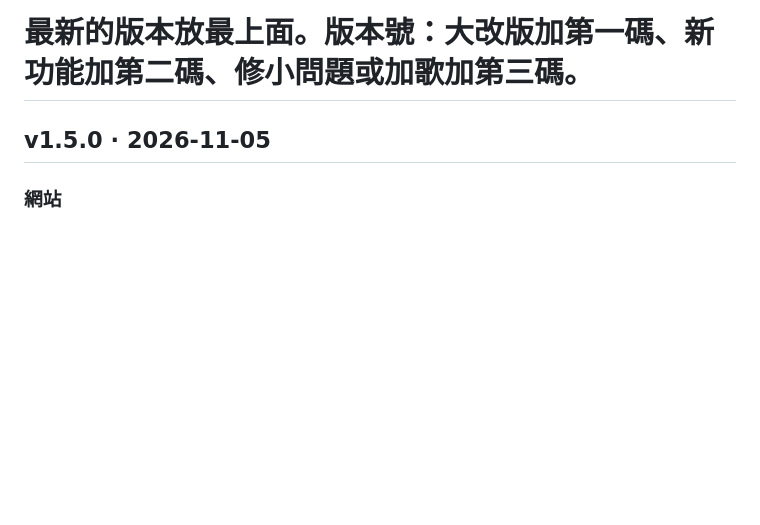
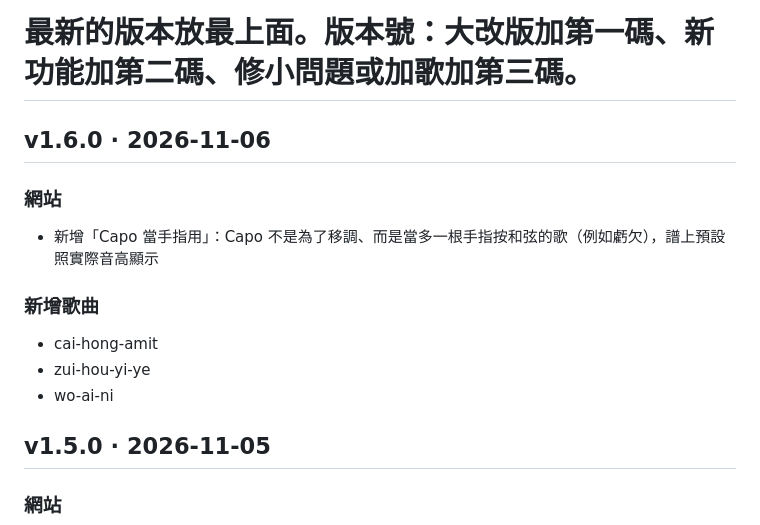
Before and after one commit to similu87/guitarpuli, a Markdown page: changelog.md, the part around the change. Rendered like a GitHub page; blank space fills up the shorter version.

Commit message:
v1.6.0: changelog [CF-Pages-Skip]
Added version 1.6.0 with new features and songs.

```diff
--- a/changelog.md
+++ b/changelog.md
@@ -2,6 +2,14 @@
 # 每一版用「## v版本號 · 日期」開頭，底下分「### 網站」和「### 新增歌曲」。
 # 新增歌曲每行寫一個網址代稱（songs/ 裡的檔名，不含 .md），網站會自動顯示歌名並連到譜。
 # 最新的版本放最上面。版本號：大改版加第一碼、新功能加第二碼、修小問題或加歌加第三碼。
+
+## v1.6.0 · 2026-11-06
+### 網站
+- 新增「Capo 當手指用」：Capo 不是為了移調、而是當多一根手指按和弦的歌（例如虧欠），譜上預設照實際音高顯示
+### 新增歌曲
+- cai-hong-amit
+- zui-hou-yi-ye
+- wo-ai-ni
 
 ## v1.5.0 · 2026-11-05
 ### 網站
```
